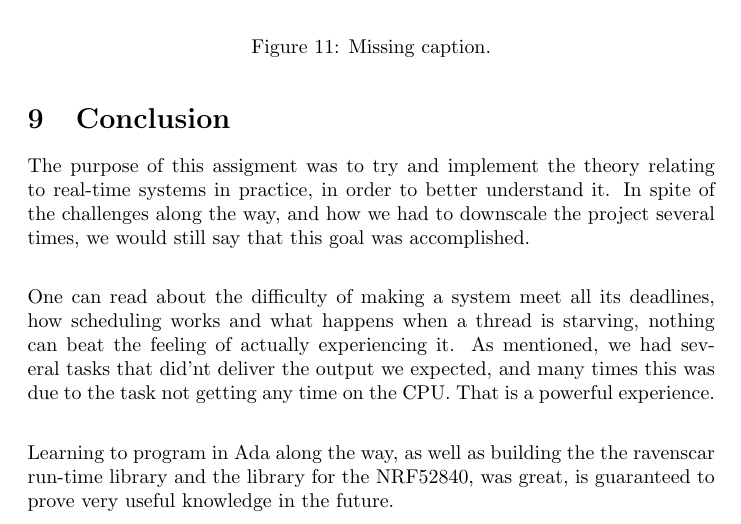
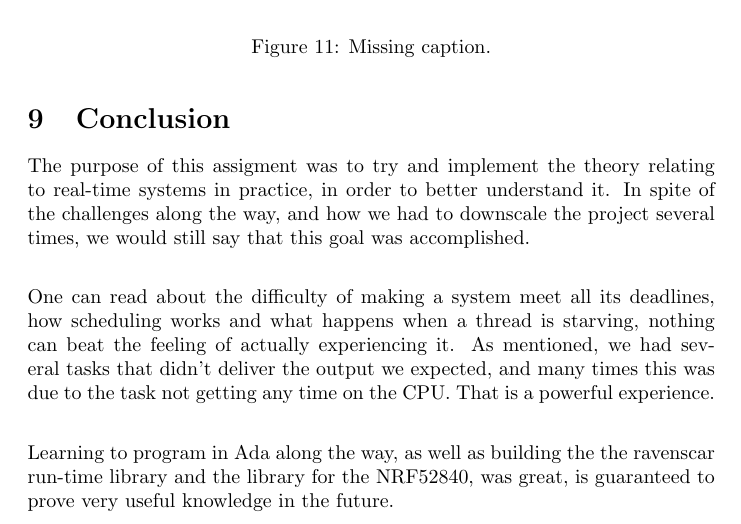
Before and after one commit to Stykk-Gruppen/rts-project, a LaTeX document (docs/report/DSA3102-report.tex): part of page 16 of 24, cut so that both start at the same text. Compiled offline with pdfLaTeX.

Commit message:
didn't typo

```diff
--- a/docs/report/DSA3102-report.tex
+++ b/docs/report/DSA3102-report.tex
@@ -301,7 +301,7 @@ To sum it up, the final product is a car, that will drive forwards and backwards
 
 The purpose of this assigment was to try and implement the theory relating to real-time systems in practice, in order to better understand it. In spite of the challenges along the way, and how we had to downscale the project several times, we would still say that this goal was accomplished.\\
 
-One can read about the difficulty of making a system meet all its deadlines, how scheduling works and what happens when a thread is starving, nothing can beat the feeling of actually experiencing it. As mentioned, we had several tasks that did'nt deliver the output we expected, and many times this was due to the task not getting any time on the CPU. That is a powerful experience.\\
+One can read about the difficulty of making a system meet all its deadlines, how scheduling works and what happens when a thread is starving, nothing can beat the feeling of actually experiencing it. As mentioned, we had several tasks that didn't deliver the output we expected, and many times this was due to the task not getting any time on the CPU. That is a powerful experience.\\
 
 Learning to program in Ada along the way, as well as building the the ravenscar run-time library and the library for the NRF52840, was great, is guaranteed to prove very useful knowledge in the future.\\
 
```
